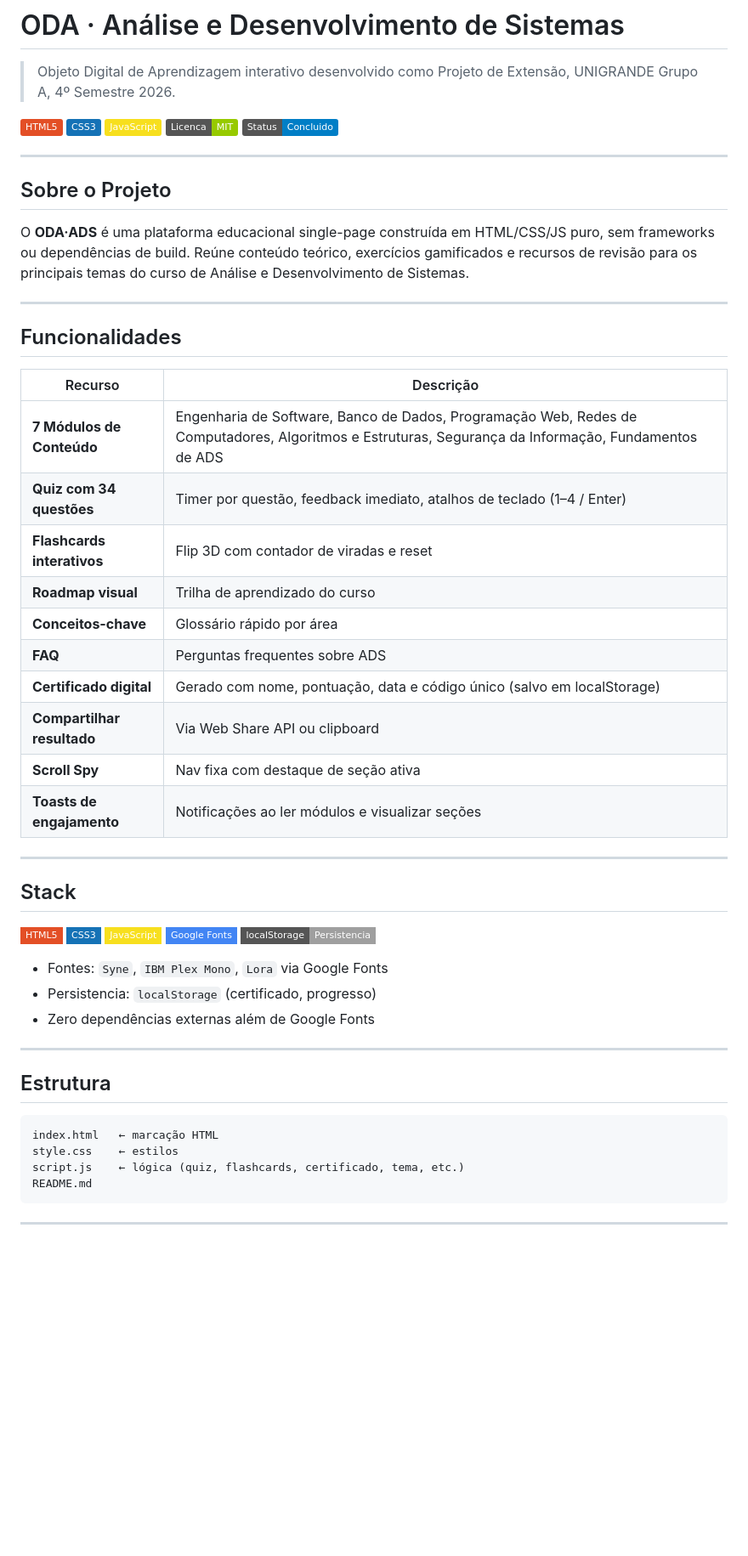
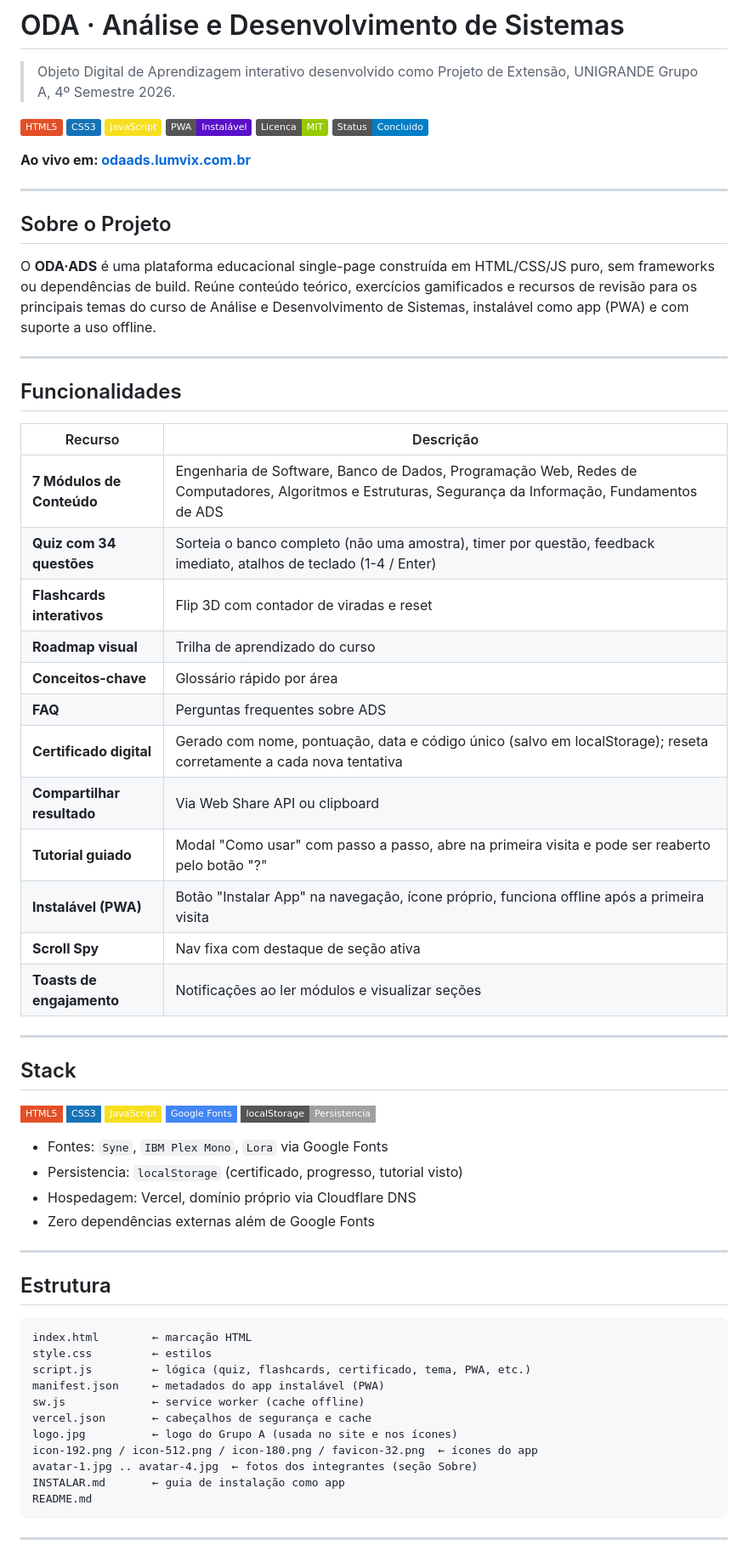
Before and after one commit to sethudsondev/ODAADS, a Markdown page: README.md, the part around one of its changes. Shown at 85% size. Drawn GitHub-style; badges without logos; blank space fills up the shorter version.

Commit message:
docs: atualiza README com tudo que foi corrigido e adicionado
Adiciona secao 'Historico de correcoes e melhorias' resumindo o trabalho
desta sessao (quiz, certificado, separacao CSS/JS, performance, SEO, PWA,
tutorial, pontuacao, dominio proprio). Atualiza estrutura de arquivos,
funcionalidades e link do site ao vivo (odaads.lumvix.com.br).

Co-Authored-By: Claude Sonnet 5 <noreply@anthropic.com>

````diff
--- a/README.md
+++ b/README.md
@@ -5,14 +5,17 @@
 ![HTML5](https://img.shields.io/badge/HTML5-E34F26?style=flat&logo=html5&logoColor=white)
 ![CSS3](https://img.shields.io/badge/CSS3-1572B6?style=flat&logo=css3&logoColor=white)
 ![JavaScript](https://img.shields.io/badge/JavaScript-F7DF1E?style=flat&logo=javascript&logoColor=black)
+![PWA](https://img.shields.io/badge/PWA-Instalável-5A0FC8?style=flat&logo=pwa&logoColor=white)
 ![License](https://img.shields.io/badge/Licenca-MIT-green?style=flat)
 ![Status](https://img.shields.io/badge/Status-Concluido-blue?style=flat)
+
+**Ao vivo em: [odaads.lumvix.com.br](https://odaads.lumvix.com.br/)**
 
 ---
 
 ## Sobre o Projeto
 
-O **ODA·ADS** é uma plataforma educacional single-page construída em HTML/CSS/JS puro, sem frameworks ou dependências de build. Reúne conteúdo teórico, exercícios gamificados e recursos de revisão para os principais temas do curso de Análise e Desenvolvimento de Sistemas.
+O **ODA·ADS** é uma plataforma educacional single-page construída em HTML/CSS/JS puro, sem frameworks ou dependências de build. Reúne conteúdo teórico, exercícios gamificados e recursos de revisão para os principais temas do curso de Análise e Desenvolvimento de Sistemas, instalável como app (PWA) e com suporte a uso offline.
 
 ---
 
@@ -21,13 +24,15 @@ O **ODA·ADS** é uma plataforma educacional single-page construída em HTML/CSS
 | Recurso | Descrição |
 |---|---|
 | **7 Módulos de Conteúdo** | Engenharia de Software, Banco de Dados, Programação Web, Redes de Computadores, Algoritmos e Estruturas, Segurança da Informação, Fundamentos de ADS |
-| **Quiz com 34 questões** | Timer por questão, feedback imediato, atalhos de teclado (1–4 / Enter) |
+| **Quiz com 34 questões** | Sorteia o banco completo (não uma amostra), timer por questão, feedback imediato, atalhos de teclado (1-4 / Enter) |
 | **Flashcards interativos** | Flip 3D com contador de viradas e reset |
 | **Roadmap visual** | Trilha de aprendizado do curso |
 | **Conceitos-chave** | Glossário rápido por área |
 | **FAQ** | Perguntas frequentes sobre ADS |
-| **Certificado digital** | Gerado com nome, pontuação, data e código único (salvo em localStorage) |
+| **Certificado digital** | Gerado com nome, pontuação, data e código único (salvo em localStorage); reseta corretamente a cada nova tentativa |
 | **Compartilhar resultado** | Via Web Share API ou clipboard |
+| **Tutorial guiado** | Modal "Como usar" com passo a passo, abre na primeira visita e pode ser reaberto pelo botão "?" |
+| **Instalável (PWA)** | Botão "Instalar App" na navegação, ícone próprio, funciona offline após a primeira visita |
 | **Scroll Spy** | Nav fixa com destaque de seção ativa |
 | **Toasts de engajamento** | Notificações ao ler módulos e visualizar seções |
 
@@ -42,7 +47,8 @@ O **ODA·ADS** é uma plataforma educacional single-page construída em HTML/CSS
 ![LocalStorage](https://img.shields.io/badge/localStorage-Persistencia-lightgrey?style=flat-square)
 
 - Fontes: `Syne`, `IBM Plex Mono`, `Lora` via Google Fonts
-- Persistencia: `localStorage` (certificado, progresso)
+- Persistencia: `localStorage` (certificado, progresso, tutorial visto)
+- Hospedagem: Vercel, domínio próprio via Cloudflare DNS
 - Zero dependências externas além de Google Fonts
 
 ---
@@ -50,9 +56,16 @@ O **ODA·ADS** é uma plataforma educacional single-page construída em HTML/CSS
 ## Estrutura
 
 ```
-index.html   ← marcação HTML
-style.css    ← estilos
-script.js    ← lógica (quiz, flashcards, certificado, tema, etc.)
+index.html        ← marcação HTML
+style.css         ← estilos
+script.js         ← lógica (quiz, flashcards, certificado, tema, PWA, etc.)
+manifest.json     ← metadados do app instalável (PWA)
+sw.js             ← service worker (cache offline)
+vercel.json       ← cabeçalhos de segurança e cache
+logo.jpg          ← logo do Grupo A (usada no site e nos ícones)
+icon-192.png / icon-512.png / icon-180.png / favicon-32.png  ← ícones do app
+avatar-1.jpg .. avatar-4.jpg  ← fotos dos integrantes (seção Sobre)
+INSTALAR.md       ← guia de instalação como app
 README.md
 ```
 
````
Also changed, not shown: other parts of README.md (+19 -1 lines).
